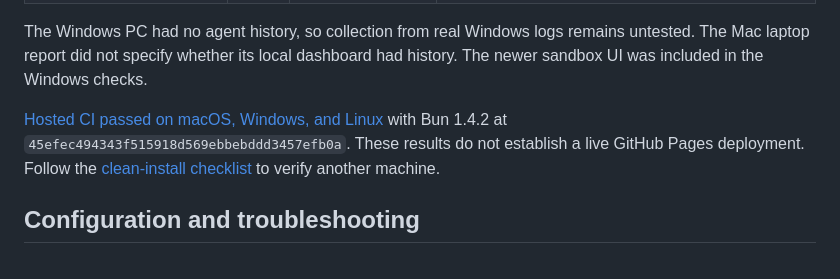
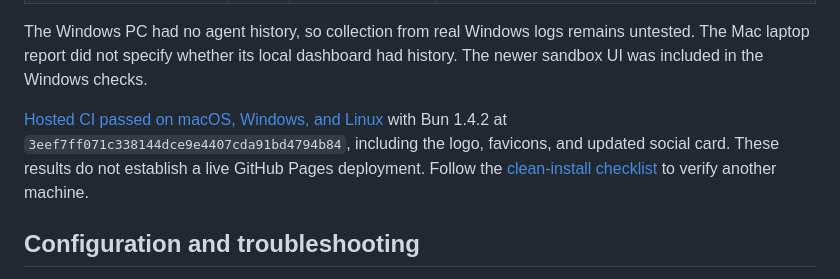
Before and after one commit to gabriensymons/agent-almanac, a Markdown page: README.md, the part around one of its changes. GitHub-like rendering.

Commit message:
Link README card to sandbox and refresh CI status

```diff
--- a/README.md
+++ b/README.md
@@ -90,7 +90,7 @@ Device checks reported on October 16, 2026:
 
 The Windows PC had no agent history, so collection from real Windows logs remains untested. The Mac laptop report did not specify whether its local dashboard had history. The newer sandbox UI was included in the Windows checks.
 
-[Hosted CI passed on macOS, Windows, and Linux](https://github.com/gabriensymons/agent-almanac/actions/runs/38960864388) with Bun 1.4.2 at `45efec494343f515918d569ebbebddd3457efb0a`. These results do not establish a live GitHub Pages deployment. Follow the [clean-install checklist](docs/clean-install.md) to verify another machine.
+[Hosted CI passed on macOS, Windows, and Linux](https://github.com/gabriensymons/agent-almanac/actions/runs/38972647037) with Bun 1.4.2 at `3eef7ff071c338144dce9e4407cda91bd4794b84`, including the logo, favicons, and updated social card. These results do not establish a live GitHub Pages deployment. Follow the [clean-install checklist](docs/clean-install.md) to verify another machine.
 
 ## Configuration and troubleshooting
 
```
Also changed, not shown: other parts of README.md (+1 -1 lines).
